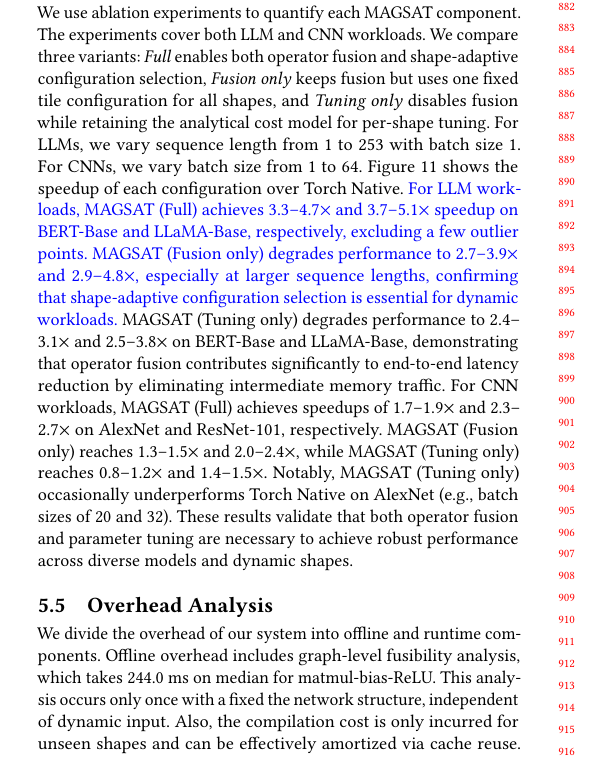
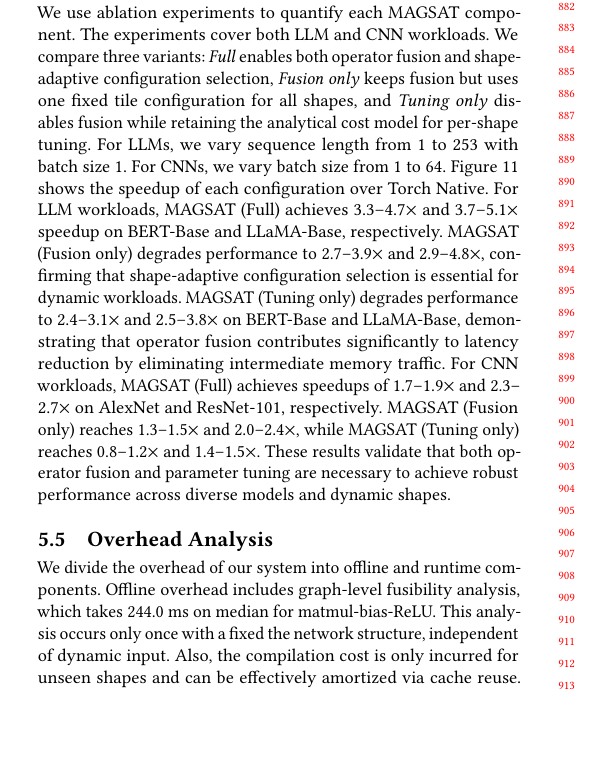
Before and after one commit to leon062112/icpp-dynamic-shape-paper, a LaTeX paper (0-main.tex, which reads section/5-Evaluation.tex): part of one column of page 8 of 11, cut so that both start at the same text, the shorter picture padded with empty space. Compiled offline with pdfLaTeX.

Commit message:
updates.

```diff
--- a/section/5-Evaluation.tex
+++ b/section/5-Evaluation.tex
@@ -180,23 +180,22 @@ Figure~\ref{fig:ablation} shows the speedup of each configuration
 over Torch Native.
 %Speedup is normalized to Torch Native (dashed line at 1.0).F
 % SQX：补充数据，和下文是一样的指标
-\textcolor{blue}{For LLM workloads, MAGSAT (Full) achieves
-3.3--4.7$\times$ and 3.7--5.1$\times$ speedup on BERT-Base and LLaMA-Base, respectively,
-excluding a few outlier points.
+For LLM workloads, MAGSAT (Full) achieves
+3.3--4.7$\times$ and 3.7--5.1$\times$ speedup on BERT-Base and LLaMA-Base, respectively.
 MAGSAT (Fusion only) degrades performance to
-2.7--3.9$\times$ and 2.9--4.8$\times$, especially at larger sequence lengths,
-confirming that shape-adaptive configuration selection is essential
-for dynamic workloads.}
+2.7--3.9$\times$ and 2.9--4.8$\times$, confirming that shape-adaptive configuration selection is essential
+for dynamic workloads.
 MAGSAT (Tuning only) degrades performance to
 2.4--3.1$\times$ and 2.5--3.8$\times$ on BERT-Base and LLaMA-Base,
 demonstrating that operator fusion contributes significantly
-to end-to-end latency reduction by eliminating intermediate
+to latency reduction by eliminating intermediate
 memory traffic.
 For CNN workloads, MAGSAT (Full) achieves speedups of 1.7--1.9$\times$
 and 2.3--2.7$\times$ on AlexNet and ResNet-101, respectively.
 MAGSAT (Fusion only) reaches 1.3--1.5$\times$ and 2.0--2.4$\times$,
 while MAGSAT (Tuning only) reaches 0.8--1.2$\times$ and 1.4--1.5$\times$.
-Notably, MAGSAT (Tuning only) occasionally underperforms Torch Native on AlexNet (e.g., batch sizes of 20 and 32).
+%especially at larger sequence lengths,
+%Notably, MAGSAT (Tuning only) occasionally underperforms Torch Native on AlexNet (e.g., batch sizes of 20 and 32).
 % due to the efficiency of highly optimized vendor libraries.
 %%indicating that without fusion,
 %indicating that static operators without fusion are in to highly  vendor libraries.
```
Also changed, not shown: section/5-Evaluation.tex (8 more changed lines).
